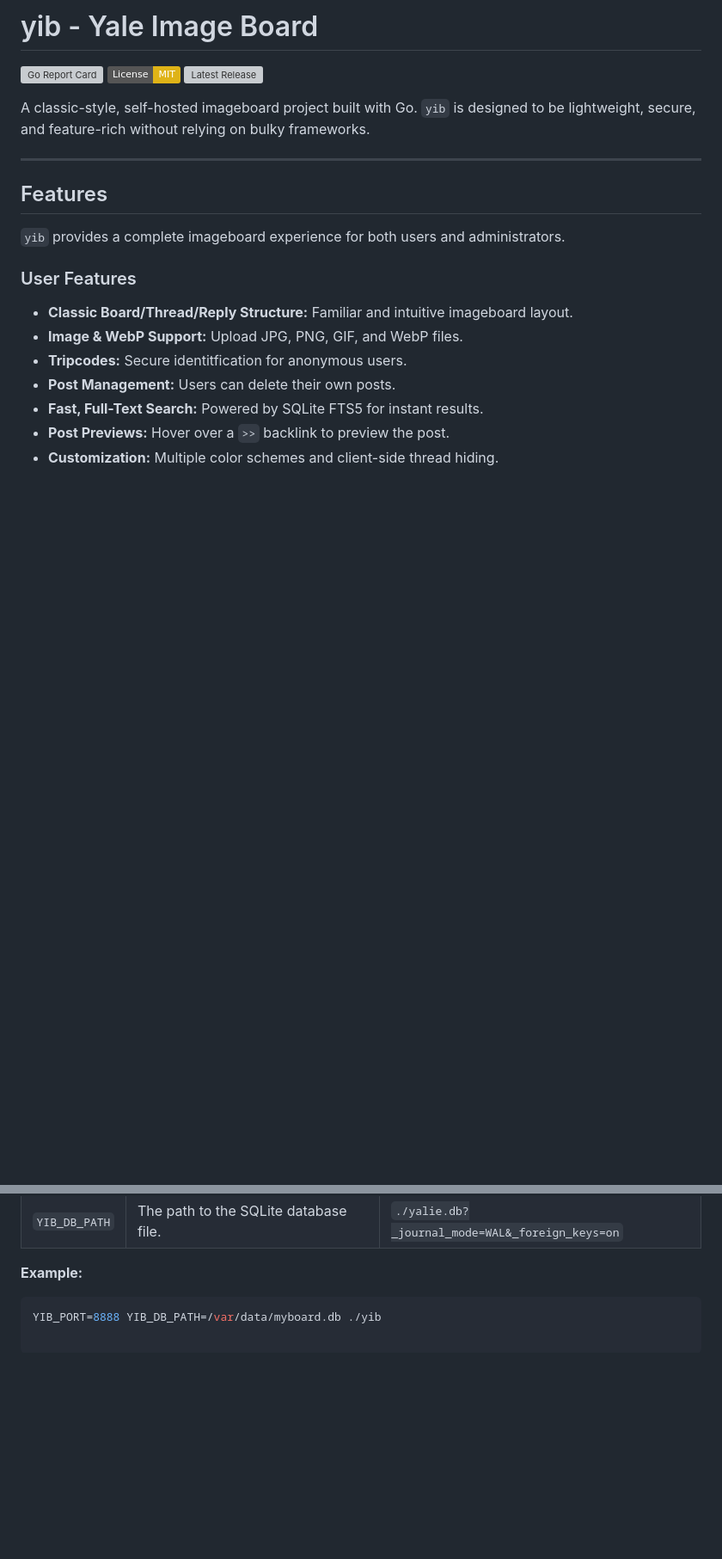
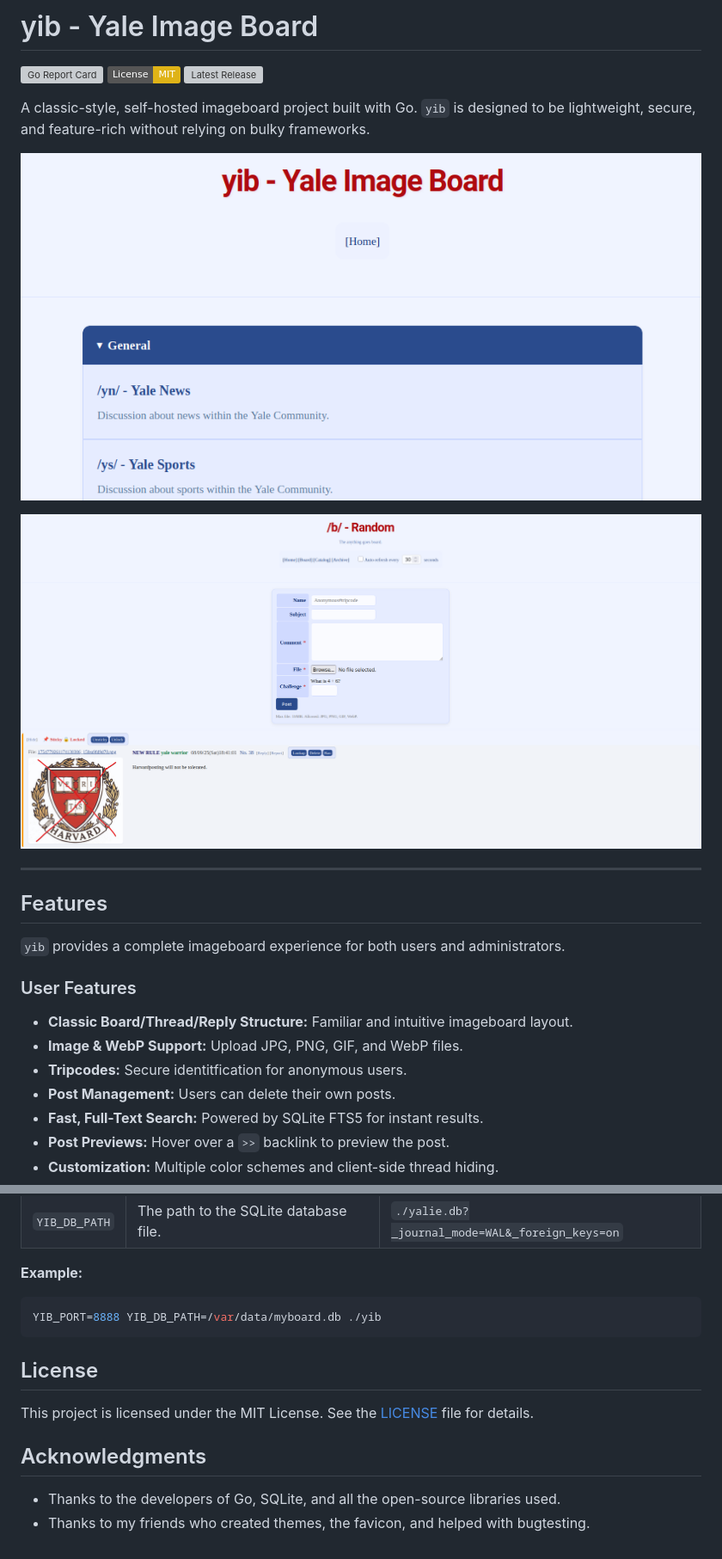
Before and after one commit to ericsong1911/yib, a Markdown page: README.md, 2 parts joined by grey strips. Shown: that part at 86% size. GitHub-like rendering; pictures changed too: docs/SCREENSHOT1.png (added), docs/SCREENSHOT2.png (added); badges without logos; blank space fills up the shorter version; grey boxes are pictures that could not be loaded.

````diff
--- a/README.md
+++ b/README.md
@@ -5,6 +5,10 @@
 [![Latest Release](https://img.shields.io/github/v/release/ericsong1911/yib)](https://github.com/ericsong1911/yib/releases/latest)
 
 A classic-style, self-hosted imageboard project built with Go. `yib` is designed to be lightweight, secure, and feature-rich without relying on bulky frameworks.
+
+![Screenshot of yib home](docs/SCREENSHOT1.png)
+
+![Screenshot of yib board](docs/SCREENSHOT2.png)
 
 ---
 
@@ -98,3 +102,13 @@ You will need Git and the Go toolchain (version 1.18 or later) installed.
 **Example:**
 ```bash
 YIB_PORT=8888 YIB_DB_PATH=/var/data/myboard.db ./yib
+```
+
+## License
+
+This project is licensed under the MIT License. See the [LICENSE](LICENSE) file for details.
+
+## Acknowledgments
+
+*   Thanks to the developers of Go, SQLite, and all the open-source libraries used.
+*   Thanks to my friends who created themes, the favicon, and helped with bugtesting.
````
